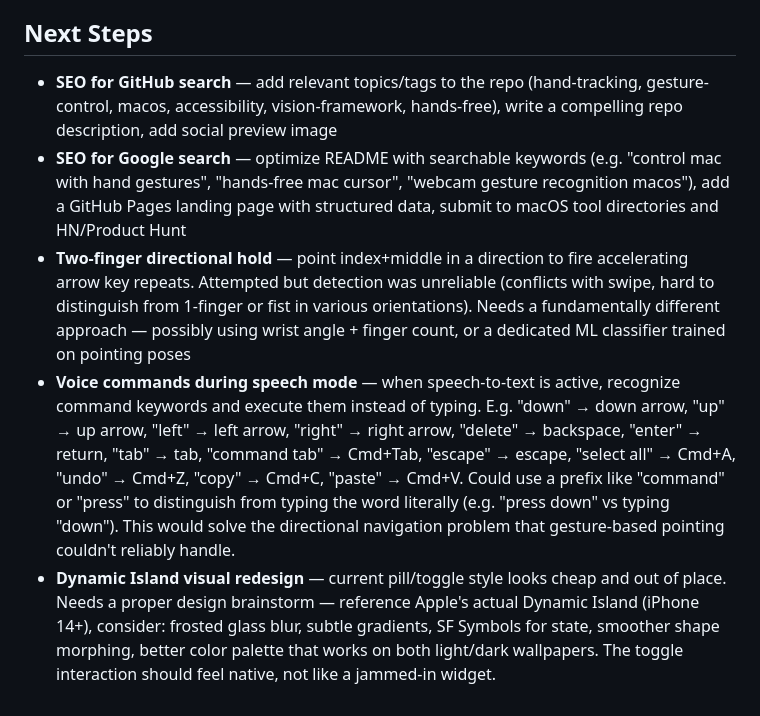
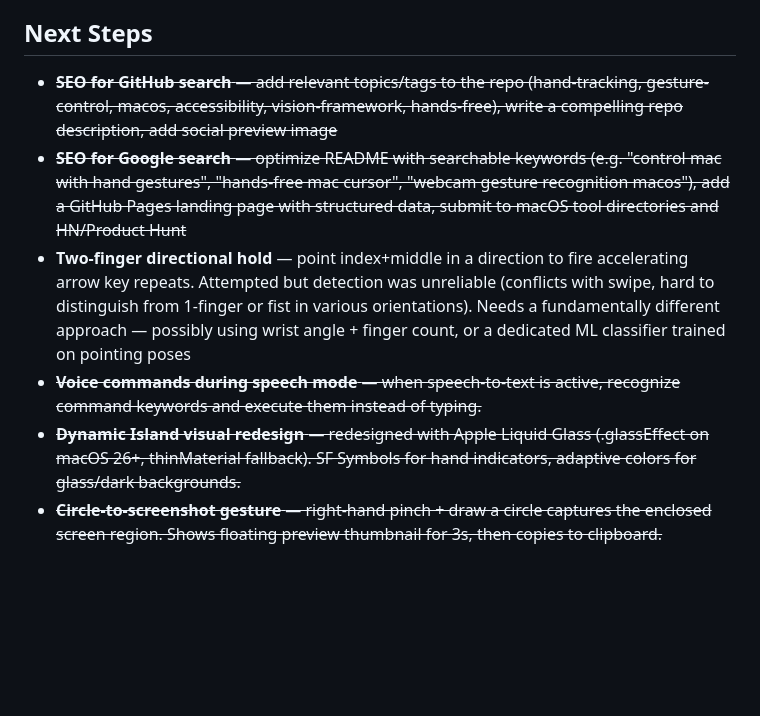
Before and after one commit to TomYang-TZ/Gstrl, a Markdown page: HANDOFF.md, the part around the change. GitHub-like rendering; blank space fills up the shorter version.

Commit message:
docs: mark completed items in handoff (voice commands, liquid glass, circle screenshot)

```diff
--- a/HANDOFF.md
+++ b/HANDOFF.md
@@ -94,8 +94,9 @@ Requires Accessibility permission — app prompts on first enable.
 
 ## Next Steps
 
-- **SEO for GitHub search** — add relevant topics/tags to the repo (hand-tracking, gesture-control, macos, accessibility, vision-framework, hands-free), write a compelling repo description, add social preview image
-- **SEO for Google search** — optimize README with searchable keywords (e.g. "control mac with hand gestures", "hands-free mac cursor", "webcam gesture recognition macos"), add a GitHub Pages landing page with structured data, submit to macOS tool directories and HN/Product Hunt
+- ~~**SEO for GitHub search** — add relevant topics/tags to the repo (hand-tracking, gesture-control, macos, accessibility, vision-framework, hands-free), write a compelling repo description, add social preview image~~
+- ~~**SEO for Google search** — optimize README with searchable keywords (e.g. "control mac with hand gestures", "hands-free mac cursor", "webcam gesture recognition macos"), add a GitHub Pages landing page with structured data, submit to macOS tool directories and HN/Product Hunt~~
 - **Two-finger directional hold** — point index+middle in a direction to fire accelerating arrow key repeats. Attempted but detection was unreliable (conflicts with swipe, hard to distinguish from 1-finger or fist in various orientations). Needs a fundamentally different approach — possibly using wrist angle + finger count, or a dedicated ML classifier trained on pointing poses
-- **Voice commands during speech mode** — when speech-to-text is active, recognize command keywords and execute them instead of typing. E.g. "down" → down arrow, "up" → up arrow, "left" → left arrow, "right" → right arrow, "delete" → backspace, "enter" → return, "tab" → tab, "command tab" → Cmd+Tab, "escape" → escape, "select all" → Cmd+A, "undo" → Cmd+Z, "copy" → Cmd+C, "paste" → Cmd+V. Could use a prefix like "command" or "press" to distinguish from typing the word literally (e.g. "press down" vs typing "down"). This would solve the directional navigation problem that gesture-based pointing couldn't reliably handle.
-- **Dynamic Island visual redesign** — current pill/toggle style looks cheap and out of place. Needs a proper design brainstorm — reference Apple's actual Dynamic Island (iPhone 14+), consider: frosted glass blur, subtle gradients, SF Symbols for state, smoother shape morphing, better color palette that works on both light/dark wallpapers. The toggle interaction should feel native, not like a jammed-in widget.
+- ~~**Voice commands during speech mode** — when speech-to-text is active, recognize command keywords and execute them instead of typing.~~
+- ~~**Dynamic Island visual redesign** — redesigned with Apple Liquid Glass (.glassEffect on macOS 26+, thinMaterial fallback). SF Symbols for hand indicators, adaptive colors for glass/dark backgrounds.~~
+- ~~**Circle-to-screenshot gesture** — right-hand pinch + draw a circle captures the enclosed screen region. Shows floating preview thumbnail for 3s, then copies to clipboard.~~
```
